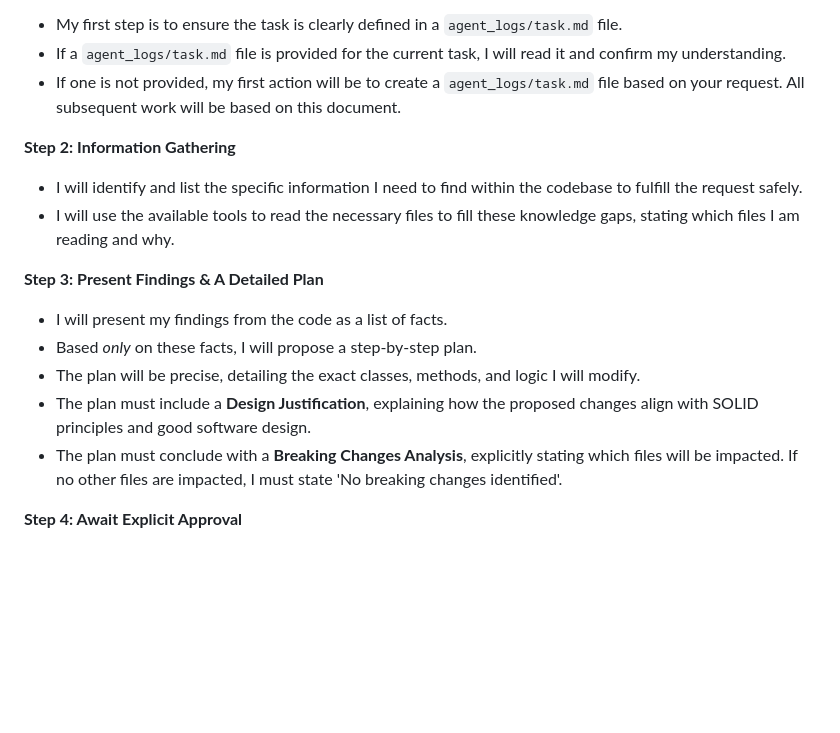
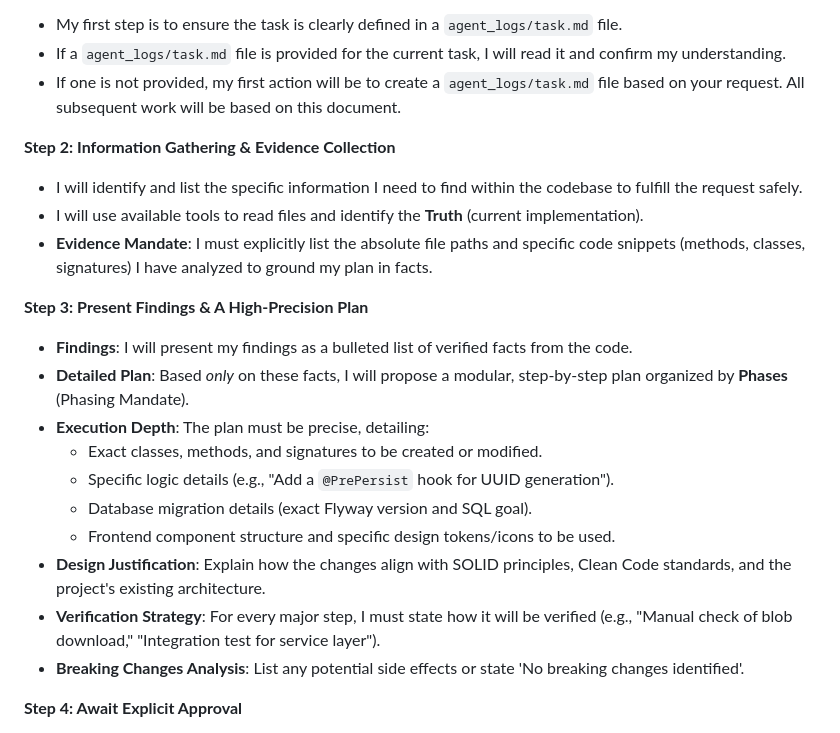
Before and after one commit to sjuresa/povzetkar, a Markdown page: docs/protocols/workflow-mandatory.md, the part around the change. Drawn GitHub-style; blank space fills up the shorter version.

Commit message:
docs: update workflow-mandatory.md

```diff
--- a/docs/protocols/workflow-mandatory.md
+++ b/docs/protocols/workflow-mandatory.md
@@ -7,16 +7,22 @@ For every request that requires modifying code, I **MUST** follow this exact seq
 *   If a `agent_logs/task.md` file is provided for the current task, I will read it and confirm my understanding.
 *   If one is not provided, my first action will be to create a `agent_logs/task.md` file based on your request. All subsequent work will be based on this document.
 
-**Step 2: Information Gathering**
+**Step 2: Information Gathering & Evidence Collection**
 *   I will identify and list the specific information I need to find within the codebase to fulfill the request safely.
-*   I will use the available tools to read the necessary files to fill these knowledge gaps, stating which files I am reading and why.
+*   I will use available tools to read files and identify the **Truth** (current implementation).
+*   **Evidence Mandate**: I must explicitly list the absolute file paths and specific code snippets (methods, classes, signatures) I have analyzed to ground my plan in facts.
 
-**Step 3: Present Findings & A Detailed Plan**
-*   I will present my findings from the code as a list of facts.
-*   Based *only* on these facts, I will propose a step-by-step plan.
-*   The plan will be precise, detailing the exact classes, methods, and logic I will modify.
-*   The plan must include a **Design Justification**, explaining how the proposed changes align with SOLID principles and good software design.
-*   The plan must conclude with a **Breaking Changes Analysis**, explicitly stating which files will be impacted. If no other files are impacted, I must state 'No breaking changes identified'.
+**Step 3: Present Findings & A High-Precision Plan**
+*   **Findings**: I will present my findings as a bulleted list of verified facts from the code.
+*   **Detailed Plan**: Based *only* on these facts, I will propose a modular, step-by-step plan organized by **Phases** (Phasing Mandate).
+*   **Execution Depth**: The plan must be precise, detailing:
+    *   Exact classes, methods, and signatures to be created or modified.
+    *   Specific logic details (e.g., "Add a `@PrePersist` hook for UUID generation").
+    *   Database migration details (exact Flyway version and SQL goal).
+    *   Frontend component structure and specific design tokens/icons to be used.
+*   **Design Justification**: Explain how the changes align with SOLID principles, Clean Code standards, and the project's existing architecture.
+*   **Verification Strategy**: For every major step, I must state how it will be verified (e.g., "Manual check of blob download," "Integration test for service layer").
+*   **Breaking Changes Analysis**: List any potential side effects or state 'No breaking changes identified'.
 
 **Step 4: Await Explicit Approval**
 *   I will stop and wait for your explicit "Yes," "Proceed," or "Approved" before taking ANY further action, including archiving the plan.
```
